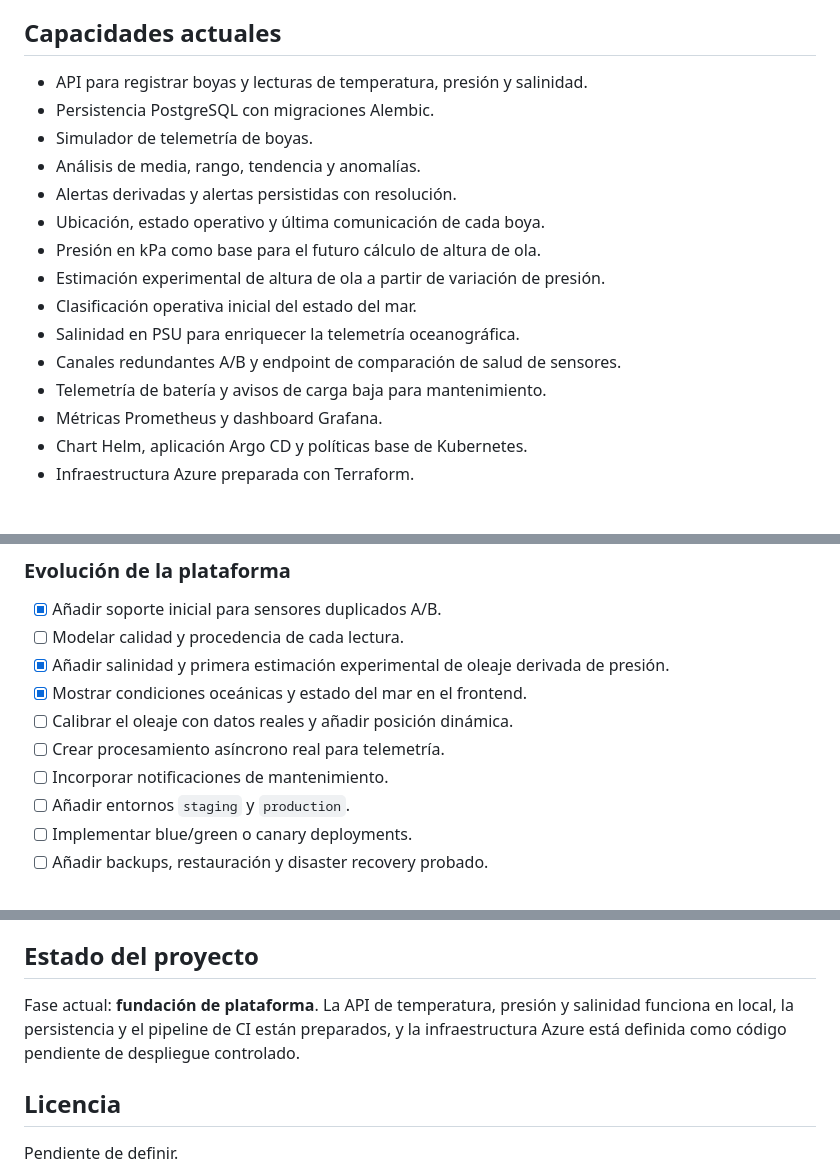
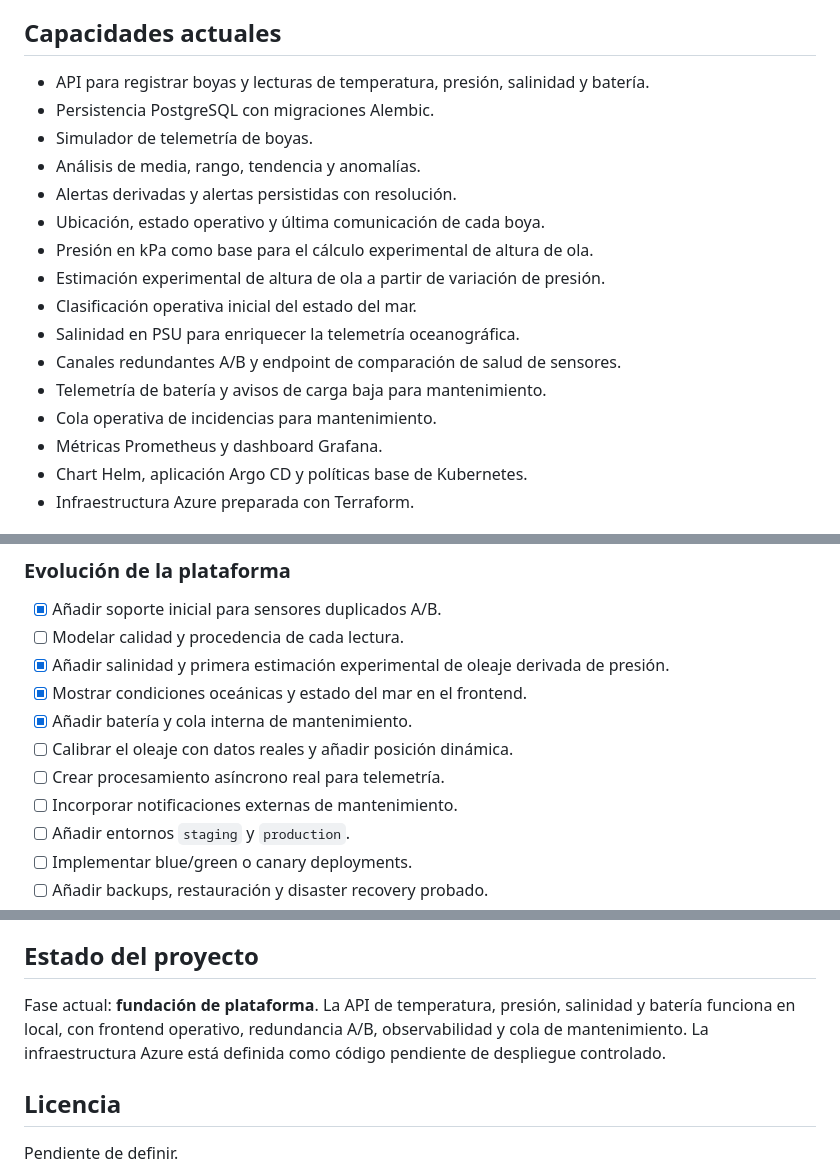
Before and after one commit to AlexEncoded/Tidewatch, a Markdown page: README.md, 3 parts joined by grey strips. Drawn GitHub-style.

Commit message:
Document current project state

```diff
--- a/README.md
+++ b/README.md
@@ -21,18 +21,19 @@ una señal desde el dispositivo hasta una operación en producción.
 
 ## Capacidades actuales
 
-- API para registrar boyas y lecturas de temperatura, presión y salinidad.
+- API para registrar boyas y lecturas de temperatura, presión, salinidad y batería.
 - Persistencia PostgreSQL con migraciones Alembic.
 - Simulador de telemetría de boyas.
 - Análisis de media, rango, tendencia y anomalías.
 - Alertas derivadas y alertas persistidas con resolución.
 - Ubicación, estado operativo y última comunicación de cada boya.
-- Presión en kPa como base para el futuro cálculo de altura de ola.
+- Presión en kPa como base para el cálculo experimental de altura de ola.
 - Estimación experimental de altura de ola a partir de variación de presión.
 - Clasificación operativa inicial del estado del mar.
 - Salinidad en PSU para enriquecer la telemetría oceanográfica.
 - Canales redundantes A/B y endpoint de comparación de salud de sensores.
 - Telemetría de batería y avisos de carga baja para mantenimiento.
+- Cola operativa de incidencias para mantenimiento.
 - Métricas Prometheus y dashboard Grafana.
 - Chart Helm, aplicación Argo CD y políticas base de Kubernetes.
 - Infraestructura Azure preparada con Terraform.
@@ -64,9 +65,10 @@ esta fase de aprendizaje.
 - [ ] Modelar calidad y procedencia de cada lectura.
 - [x] Añadir salinidad y primera estimación experimental de oleaje derivada de presión.
 - [x] Mostrar condiciones oceánicas y estado del mar en el frontend.
+- [x] Añadir batería y cola interna de mantenimiento.
 - [ ] Calibrar el oleaje con datos reales y añadir posición dinámica.
 - [ ] Crear procesamiento asíncrono real para telemetría.
-- [ ] Incorporar notificaciones de mantenimiento.
+- [ ] Incorporar notificaciones externas de mantenimiento.
 - [ ] Añadir entornos `staging` y `production`.
 - [ ] Implementar blue/green o canary deployments.
 - [ ] Añadir backups, restauración y disaster recovery probado.
@@ -192,10 +194,10 @@ desde el entorno de ejecución. No se almacenan secretos en el repositorio.
 
 ## Estado del proyecto
 
-Fase actual: **fundación de plataforma**. La API de temperatura, presión y
-salinidad funciona en local, la persistencia y el pipeline de CI están
-preparados, y la infraestructura Azure está definida como código pendiente de
-despliegue controlado.
+Fase actual: **fundación de plataforma**. La API de temperatura, presión,
+salinidad y batería funciona en local, con frontend operativo, redundancia A/B,
+observabilidad y cola de mantenimiento. La infraestructura Azure está definida
+como código pendiente de despliegue controlado.
 
 ## Licencia
 
```
